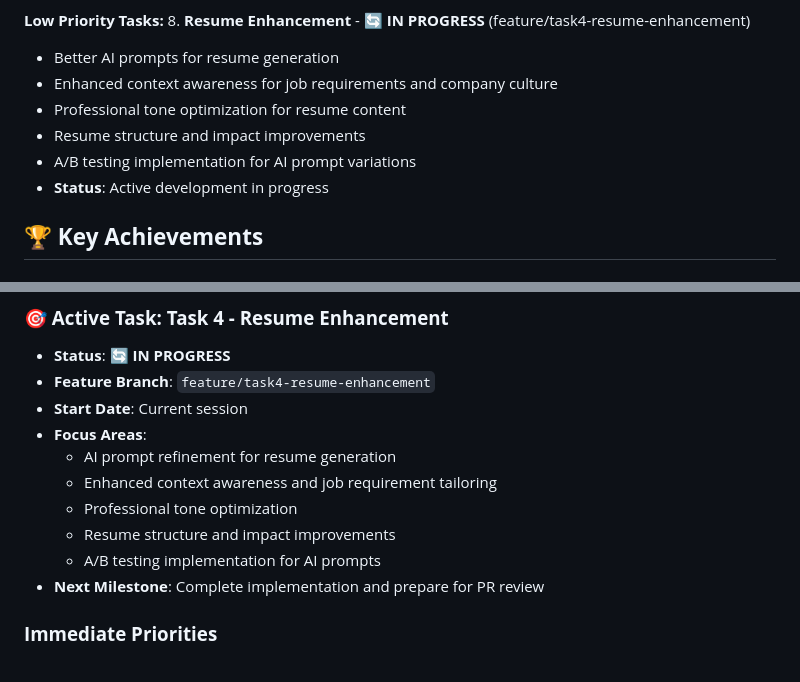
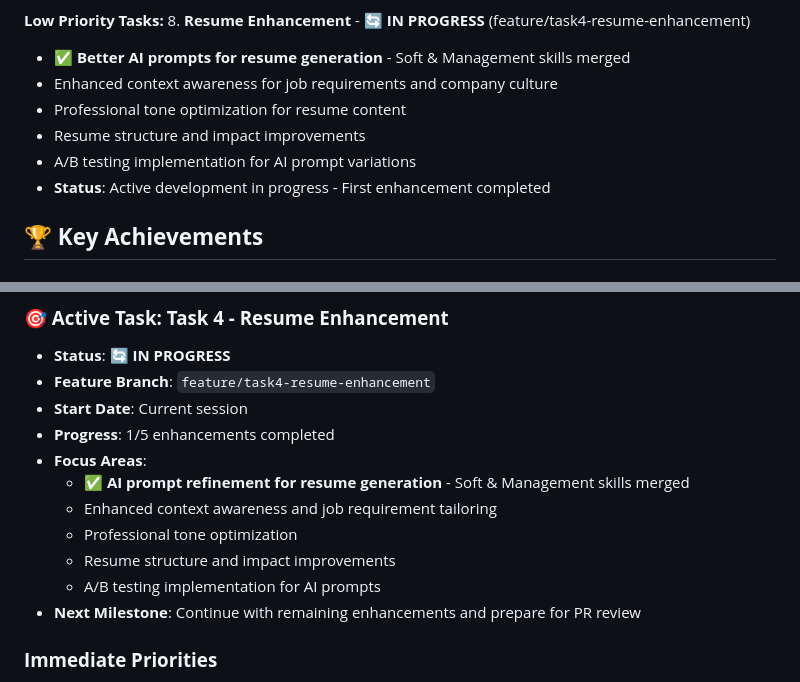
Before and after one commit to aruizca/aruizca-resume, a Markdown page: memory-bank/progress.md, 2 parts joined by grey strips. GitHub-like rendering.

Commit message:
Update memory bank: Mark first resume enhancement as completed

```diff
--- a/memory-bank/progress.md
+++ b/memory-bank/progress.md
@@ -105,12 +105,12 @@
 
 **Low Priority Tasks:**
 8. **Resume Enhancement** - 🔄 **IN PROGRESS** (feature/task4-resume-enhancement)
-   - Better AI prompts for resume generation
+   - ✅ **Better AI prompts for resume generation** - Soft & Management skills merged
    - Enhanced context awareness for job requirements and company culture
    - Professional tone optimization for resume content
    - Resume structure and impact improvements
    - A/B testing implementation for AI prompt variations
-   - **Status**: Active development in progress
+   - **Status**: Active development in progress - First enhancement completed
 
 ## 🏆 **Key Achievements**
 
@@ -161,13 +161,14 @@
 - **Status**: 🔄 **IN PROGRESS**
 - **Feature Branch**: `feature/task4-resume-enhancement`
 - **Start Date**: Current session
+- **Progress**: 1/5 enhancements completed
 - **Focus Areas**:
-  - AI prompt refinement for resume generation
+  - ✅ **AI prompt refinement for resume generation** - Soft & Management skills merged
   - Enhanced context awareness and job requirement tailoring
   - Professional tone optimization
   - Resume structure and impact improvements
   - A/B testing implementation for AI prompts
-- **Next Milestone**: Complete implementation and prepare for PR review
+- **Next Milestone**: Continue with remaining enhancements and prepare for PR review
 
 ### **Immediate Priorities**
 1. **Task 4 Implementation**: Active development of resume enhancement features
```
